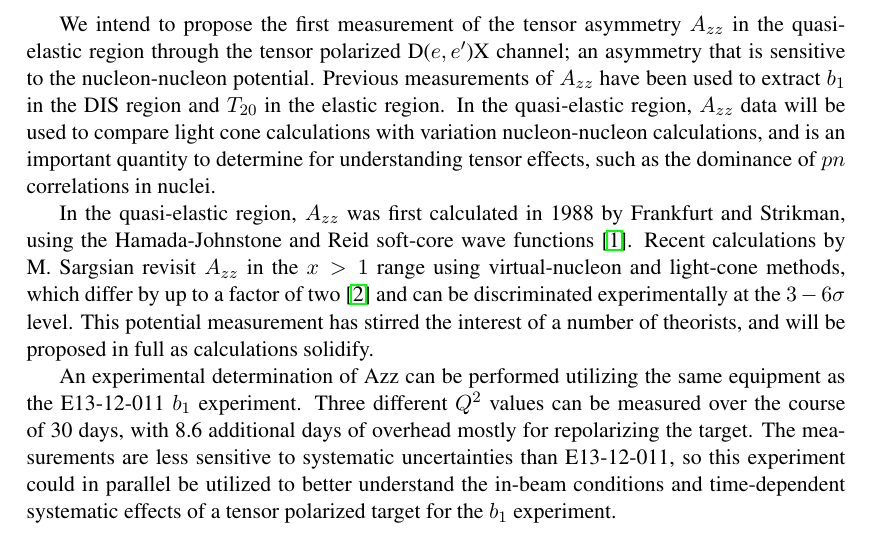
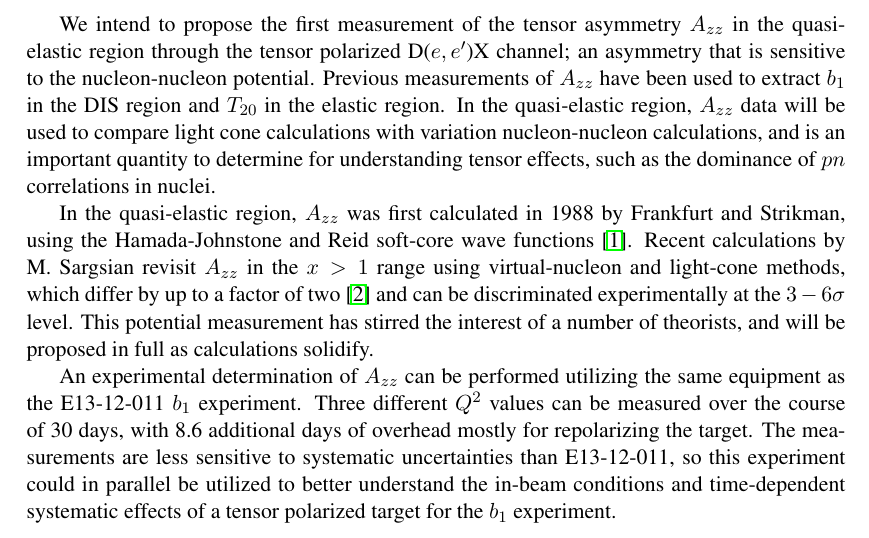
Before and after one commit to ellie-long/PAC42_Tensor_Asymmetry_Azz, a LaTeX paper (azz.tex, which reads input/abstract.tex): part of page 2 of 24, cut so that both start at the same text. Compiled offline with pdfLaTeX.

Commit message:
Update abstract.tex
Fixed format of one Azz to match the rest.

```diff
--- a/input/abstract.tex
+++ b/input/abstract.tex
@@ -3,7 +3,7 @@ We intend to propose the first measurement of the tensor asymmetry $A_{zz}$ in t
 In the quasi-elastic region, $A_{zz}$ was first calculated in 1988 by Frankfurt and Strikman, using the Hamada-Johnstone and Reid soft-core wave functions~\cite{Frankfurt:1988nt}. Recent calculations by
 M. Sargsian revisit $A_{zz}$ in the $x > 1$ range using virtual-nucleon and light-cone methods, which differ by up to a factor of two~\cite{MISAK} and can be discriminated experimentally at the $3-6\sigma$ level. This potential measurement has stirred the interest of a number of theorists, and will be proposed in full as calculations solidify.
 
-An experimental determination of Azz can be performed utilizing the same equipment as the E13-12-011 $b_1$ experiment.  Three different $Q^2$ values can be measured over the course of \productiondays days, with \overheaddays additional days of overhead mostly for repolarizing the target. The measurements are less sensitive to systematic uncertainties than E13-12-011, so this experiment could in parallel be utilized to better understand the in-beam conditions and time-dependent systematic effects of a tensor polarized target for the $b_1$ experiment.
+An experimental determination of $A_{zz}$ can be performed utilizing the same equipment as the E13-12-011 $b_1$ experiment.  Three different $Q^2$ values can be measured over the course of \productiondays days, with \overheaddays additional days of overhead mostly for repolarizing the target. The measurements are less sensitive to systematic uncertainties than E13-12-011, so this experiment could in parallel be utilized to better understand the in-beam conditions and time-dependent systematic effects of a tensor polarized target for the $b_1$ experiment.
 
 
 
```
